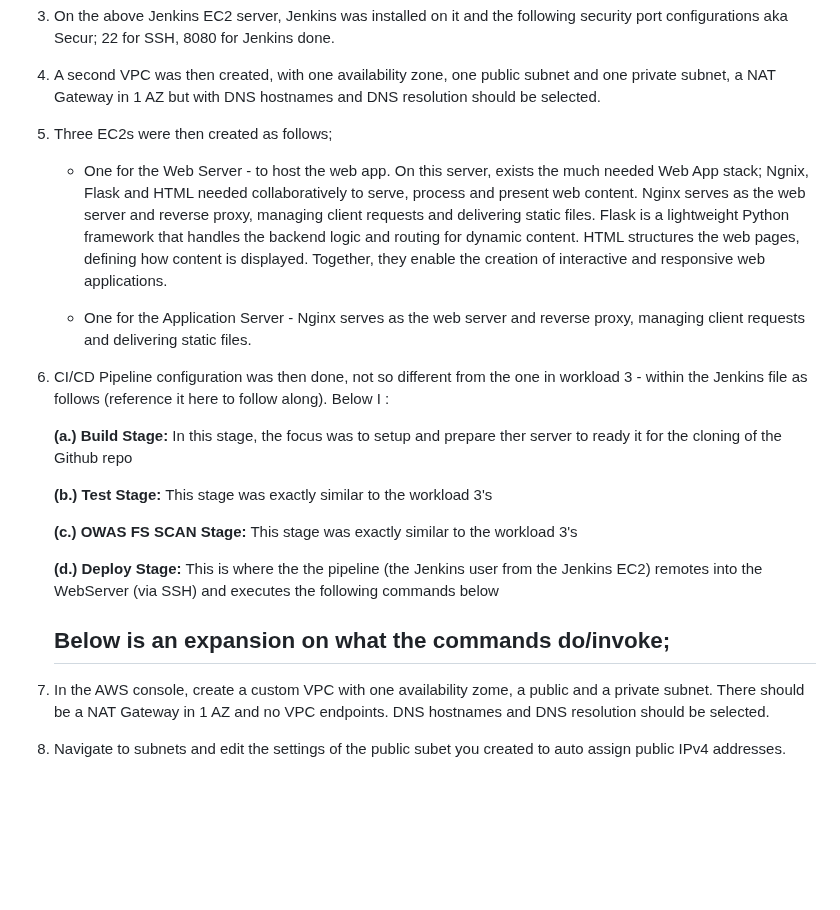
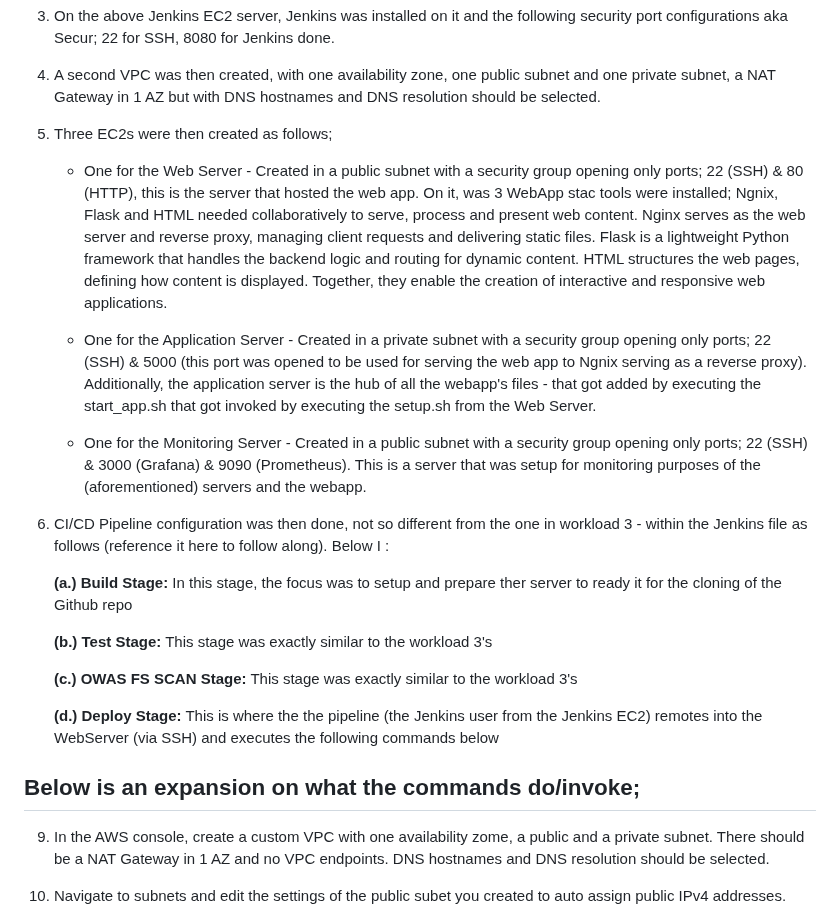
Before and after one commit to ClintKan/microblog_VPC_deployment, a Markdown page: README.md, the part around the change. Rendered like a GitHub page; blank space fills up the shorter version.

```diff
--- a/README.md
+++ b/README.md
@@ -20,15 +20,18 @@ While in workload 3 (see snippet of it here), it was about manually deploying a
 
 5. Three EC2s were then created as follows;
 
-   - One for the Web Server - to host the web app. On this server, exists the much needed Web App stack; Ngnix, Flask and HTML needed collaboratively to serve, process and present
-     web content. Nginx serves as the web server and reverse proxy, managing client requests and delivering static files. Flask is a lightweight Python framework that handles the
-     backend logic and routing for dynamic content. HTML structures the web pages, defining how content is displayed. Together, they enable the creation of interactive and
-     responsive web applications.
+   - One for the Web Server - Created in a public subnet with a security group opening only ports; 22 (SSH) & 80 (HTTP), this is the server that hosted the web app. On it, was 3 WebApp stac
+     tools were installed; Ngnix, Flask and HTML needed collaboratively to serve, process and present web content. Nginx serves as the web server and reverse proxy, managing
+     client requests and delivering static files. Flask is a lightweight Python framework that handles the backend logic and routing for dynamic content. HTML structures the web
+     pages, defining how content is displayed. Together, they enable the creation of interactive and responsive web applications.
 
+   - One for the Application Server - Created in a private subnet with a security group opening only ports; 22 (SSH) & 5000 (this port was opened to be used for serving the web app
+     to Ngnix serving as a reverse proxy). Additionally, the application server is the hub of all the webapp's files - that got added by executing the start_app.sh that got
+     invoked by executing the setup.sh from the Web Server.
 
+   - One for the Monitoring Server - Created in a public subnet with a security group opening only ports; 22 (SSH) & 3000 (Grafana) & 9090 (Prometheus). This is a server that was
+     setup for monitoring purposes of the (aforementioned) servers and the webapp.
 
-
-   - One for the Application Server - Nginx serves as the web server and reverse proxy, managing client requests and delivering static files.
 
 7. CI/CD Pipeline configuration was then done, not so different from the one in workload 3 - within the Jenkins file as follows (reference it here to follow along). Below I :
 
@@ -45,7 +48,7 @@ While in workload 3 (see snippet of it here), it was about manually deploying a
    **(d.) Deploy Stage:**
    This is where the the pipeline (the Jenkins user from the Jenkins EC2) remotes into the WebServer (via SSH) and executes the following commands below
 
-   Below is an expansion on what the commands do/invoke;
+Below is an expansion on what the commands do/invoke;
    -
 
 
```
